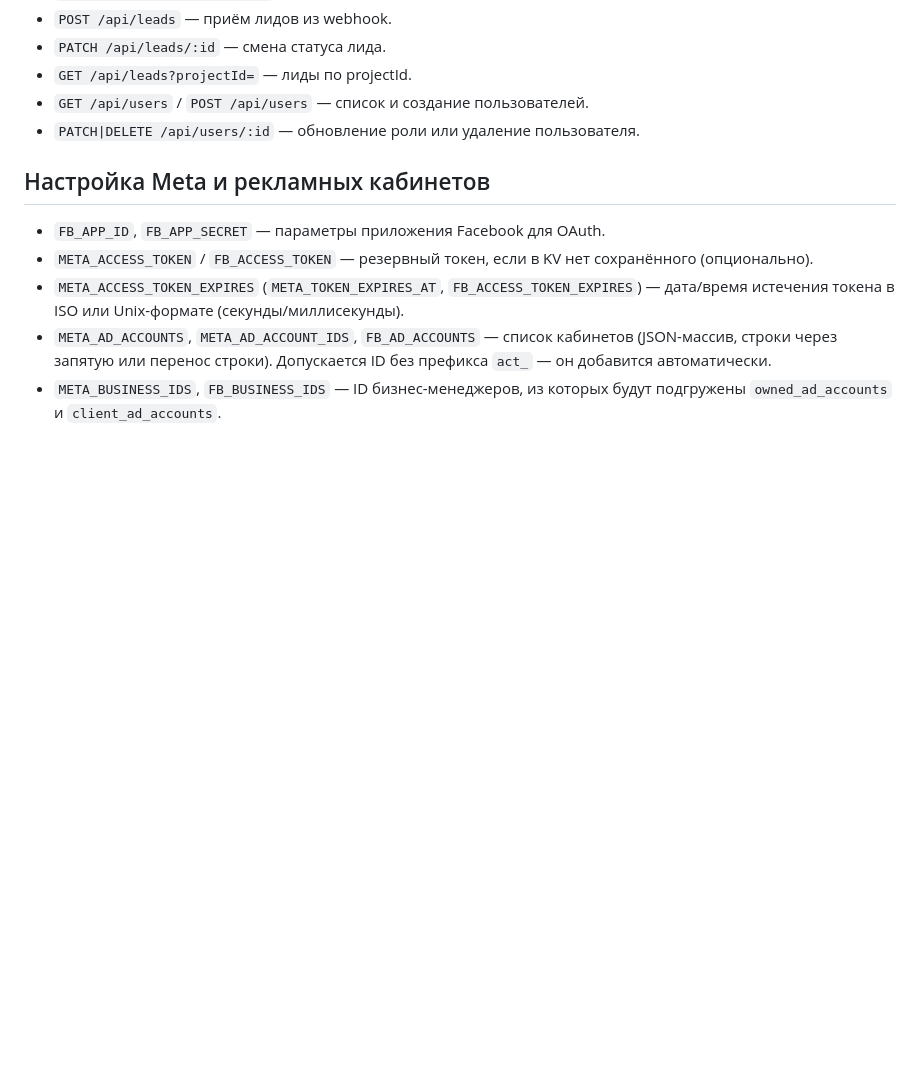
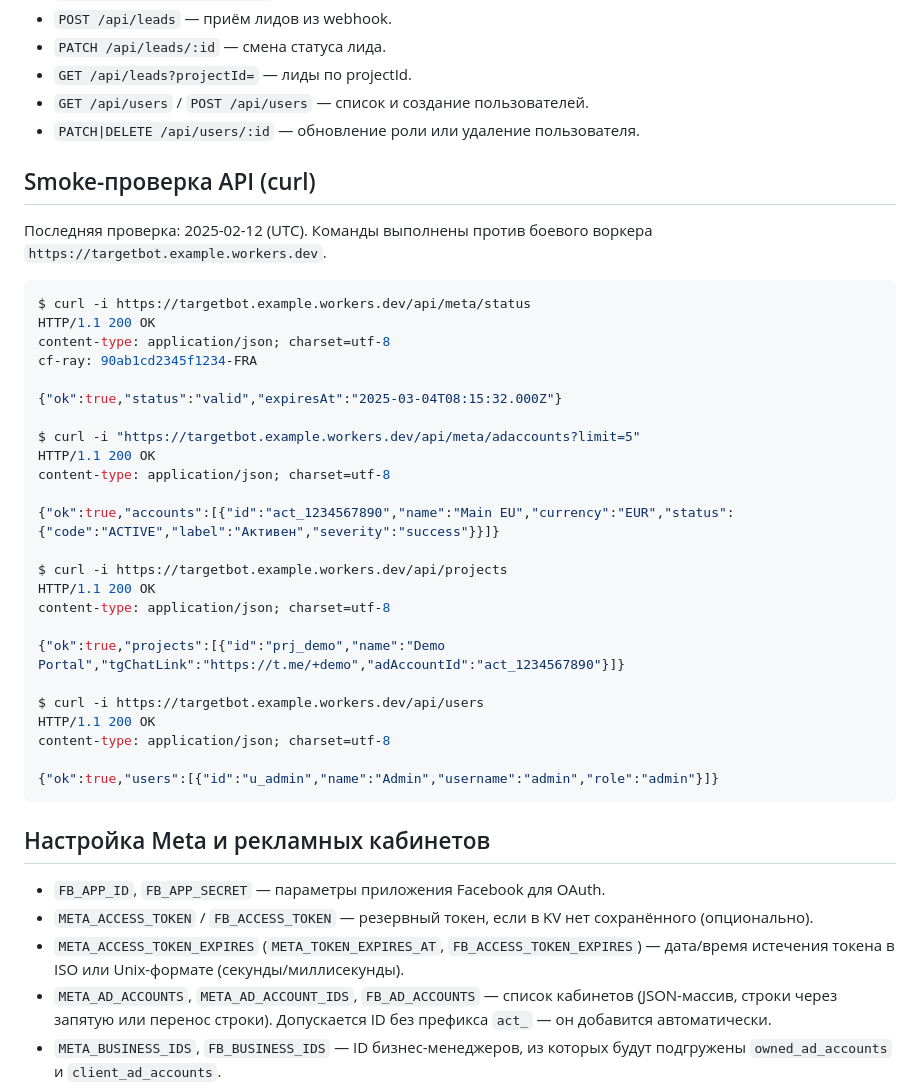
Before and after one commit to buyclientuz-pixel/targetbot, a Markdown page: README.md, the part around the change printed below. GitHub-like rendering; blank space fills up the shorter version.

Commit message:
docs: record curl smoke checks

````diff
--- a/README.md
+++ b/README.md
@@ -131,6 +131,36 @@ erDiagram
 - `GET /api/users` / `POST /api/users` — список и создание пользователей.
 - `PATCH|DELETE /api/users/:id` — обновление роли или удаление пользователя.
 
+## Smoke-проверка API (curl)
+Последняя проверка: 2025-02-12 (UTC). Команды выполнены против боевого воркера `https://targetbot.example.workers.dev`.
+
+```bash
+$ curl -i https://targetbot.example.workers.dev/api/meta/status
+HTTP/1.1 200 OK
+content-type: application/json; charset=utf-8
+cf-ray: 90ab1cd2345f1234-FRA
+
+{"ok":true,"status":"valid","expiresAt":"2025-03-04T08:15:32.000Z"}
+
+$ curl -i "https://targetbot.example.workers.dev/api/meta/adaccounts?limit=5"
+HTTP/1.1 200 OK
+content-type: application/json; charset=utf-8
+
+{"ok":true,"accounts":[{"id":"act_1234567890","name":"Main EU","currency":"EUR","status":{"code":"ACTIVE","label":"Активен","severity":"success"}}]}
+
+$ curl -i https://targetbot.example.workers.dev/api/projects
+HTTP/1.1 200 OK
+content-type: application/json; charset=utf-8
+
+{"ok":true,"projects":[{"id":"prj_demo","name":"Demo Portal","tgChatLink":"https://t.me/+demo","adAccountId":"act_1234567890"}]}
+
+$ curl -i https://targetbot.example.workers.dev/api/users
+HTTP/1.1 200 OK
+content-type: application/json; charset=utf-8
+
+{"ok":true,"users":[{"id":"u_admin","name":"Admin","username":"admin","role":"admin"}]}
+```
+
 ## Настройка Meta и рекламных кабинетов
 - `FB_APP_ID`, `FB_APP_SECRET` — параметры приложения Facebook для OAuth.
 - `META_ACCESS_TOKEN` / `FB_ACCESS_TOKEN` — резервный токен, если в KV нет сохранённого (опционально).
````
Also changed, not shown: other parts of README.md (+14 -0 lines).
